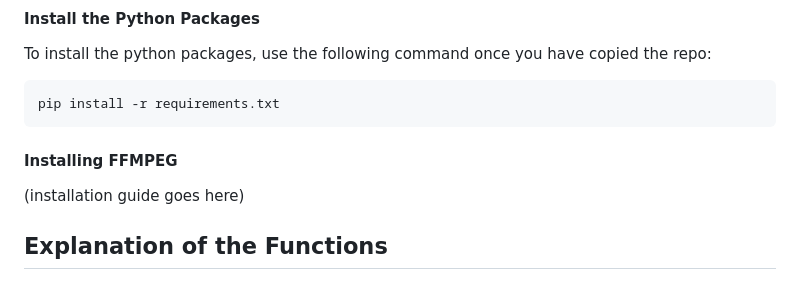
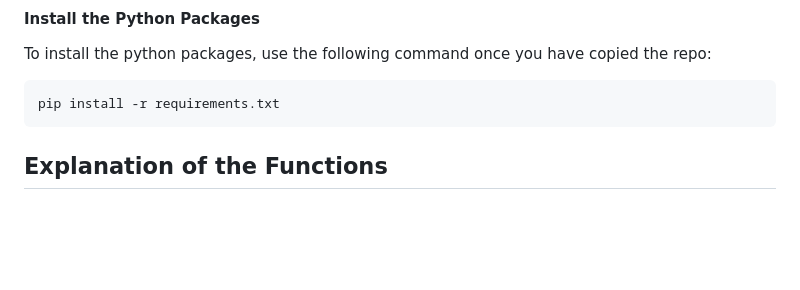
Before and after one commit to hlmaestretti/CS467-Top-n-Music-Genre-Classification-Neural-Network, a Markdown page: README.md, the part around the change. Drawn GitHub-style; blank space fills up the shorter version.

````diff
--- a/README.md
+++ b/README.md
@@ -8,9 +8,6 @@ To install the python packages, use the following command once you have copied t
 ```commandline
 pip install -r requirements.txt
 ```
-
-#### Installing FFMPEG
-(installation guide goes here)
 
 ## Explanation of the Functions
 ### Neural Network Training
````
